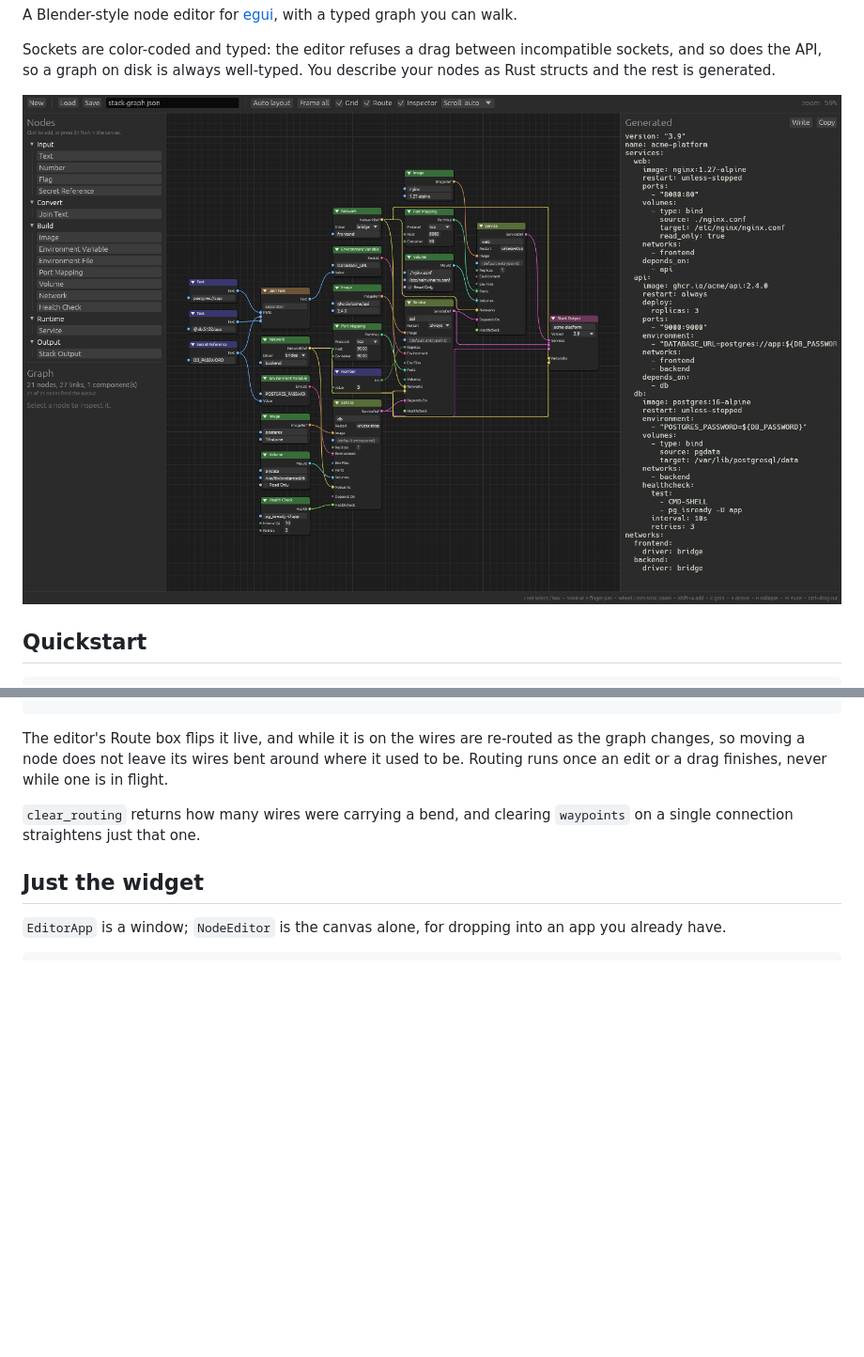
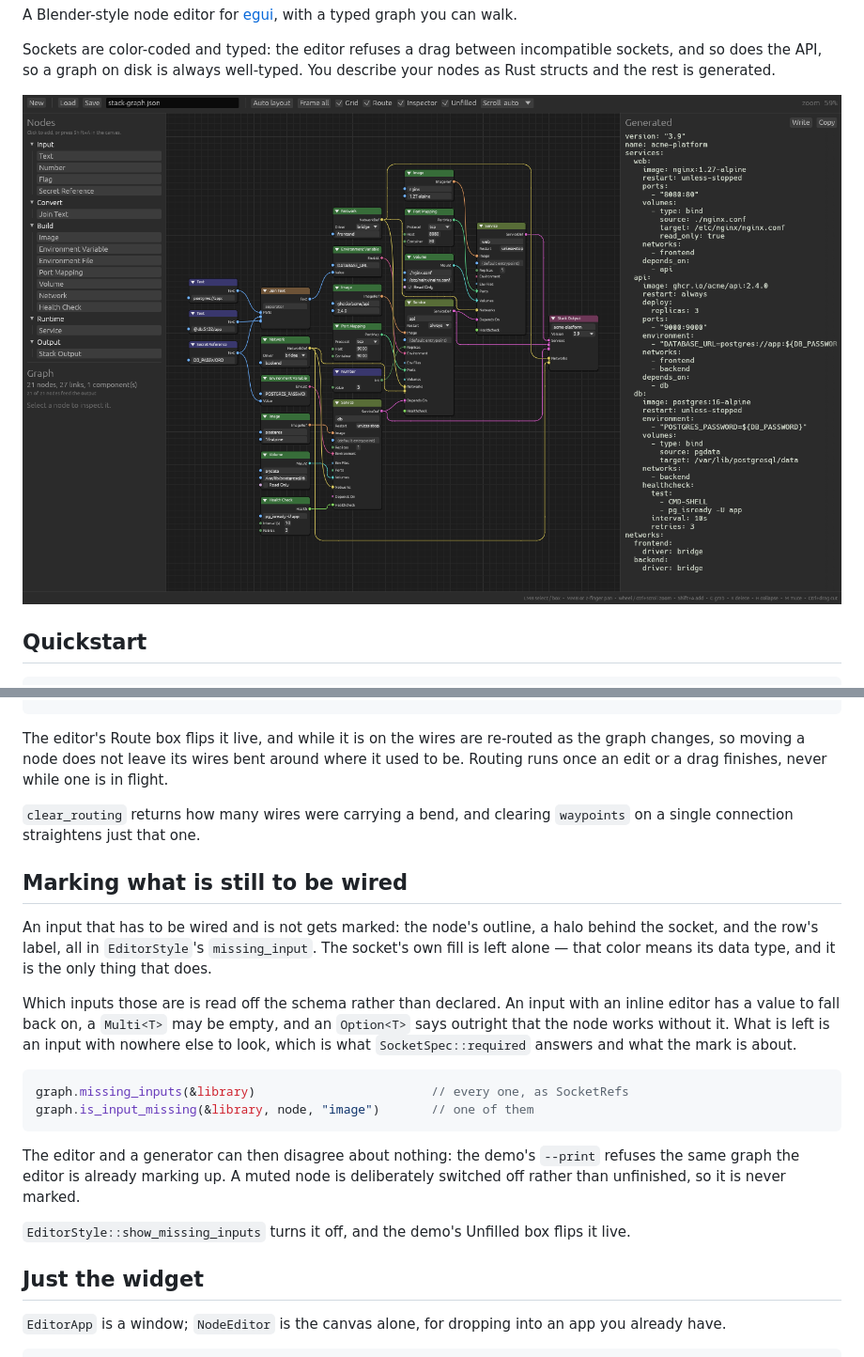
Before and after one commit to ahenshaw/nodez, a Markdown page: README.md, 2 parts joined by grey strips. Shown at 94% size. Drawn GitHub-style; pictures changed too: docs/screenshot.png; blank space fills up the shorter version.

````diff
--- a/README.md
+++ b/README.md
@@ -380,6 +380,31 @@ never while one is in flight.
 `clear_routing` returns how many wires were carrying a bend, and clearing
 `waypoints` on a single connection straightens just that one.
 
+## Marking what is still to be wired
+
+An input that has to be wired and is not gets marked: the node's outline, a
+halo behind the socket, and the row's label, all in `EditorStyle`'s
+`missing_input`. The socket's own fill is left alone — that color means its
+data type, and it is the only thing that does.
+
+Which inputs those are is read off the schema rather than declared. An input
+with an inline editor has a value to fall back on, a `Multi<T>` may be empty,
+and an `Option<T>` says outright that the node works without it. What is left
+is an input with nowhere else to look, which is what `SocketSpec::required`
+answers and what the mark is about.
+
+```rust
+graph.missing_inputs(&library)                        // every one, as SocketRefs
+graph.is_input_missing(&library, node, "image")       // one of them
+```
+
+The editor and a generator can then disagree about nothing: the demo's
+`--print` refuses the same graph the editor is already marking up. A muted node
+is deliberately switched off rather than unfinished, so it is never marked.
+
+`EditorStyle::show_missing_inputs` turns it off, and the demo's Unfilled box
+flips it live.
+
 ## Just the widget
 
 `EditorApp` is a window; `NodeEditor` is the canvas alone, for dropping into an
````
Also changed, not shown: CHANGELOG.md (+17 -0 lines), 10 other files.
